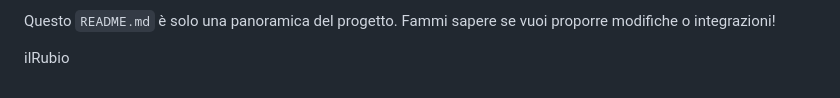
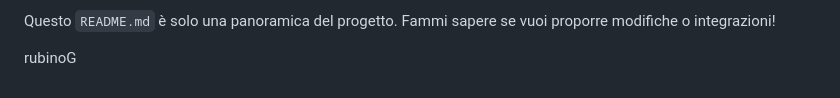
Before and after one commit to rubinog/corsopython, a Markdown page: README.md, the part around the change. Rendered like a GitHub page.

```diff
--- a/README.md
+++ b/README.md
@@ -120,4 +120,4 @@ Il progetto offre diverse direzioni per l'espansione, a seconda degli interessi
 Questo `README.md` è solo una panoramica del progetto.
 Fammi sapere se vuoi proporre modifiche o integrazioni!
 
-ilRubio
+rubinoG
```
